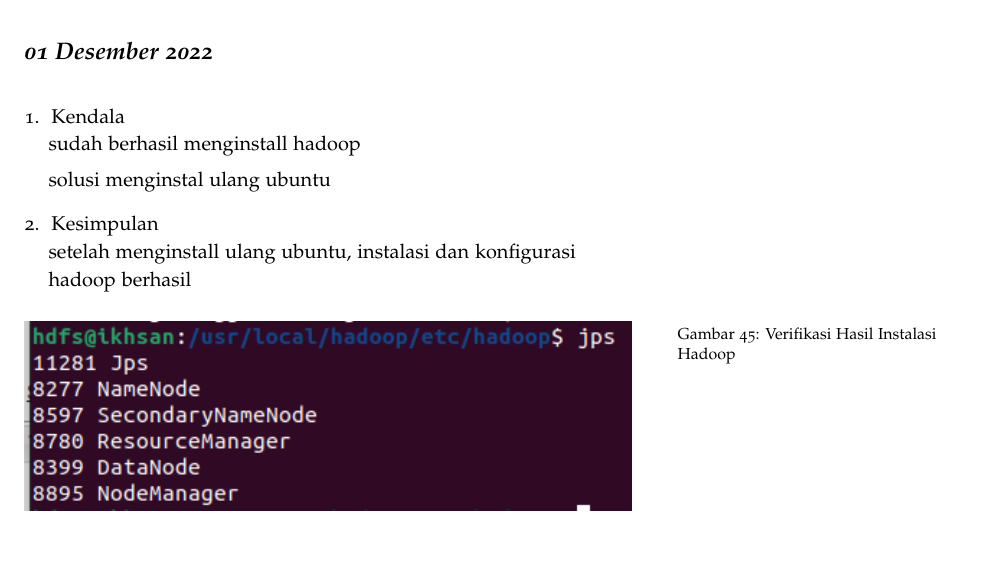
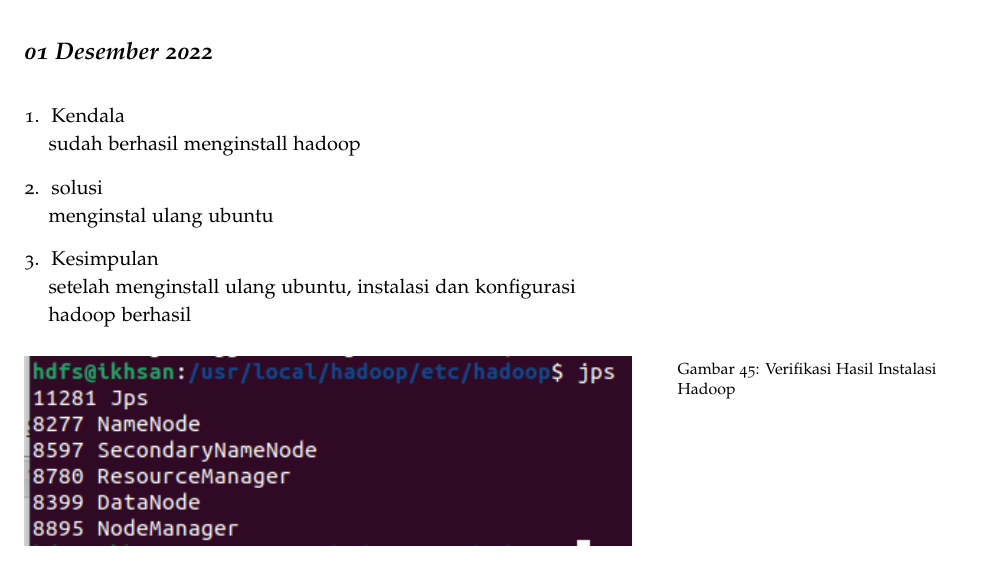
Before and after one commit to muhdavi/practice-big-data-2022, a LaTeX document (lab_notes.tex, which reads laporan/MIkhsan.tex): part of page 46 of 102, cut so that both start at the same text. Compiled offline with pdfLaTeX.

Commit message:
menambah kata solusi di laporan pertama

```diff
--- a/laporan/MIkhsan.tex
+++ b/laporan/MIkhsan.tex
@@ -7,7 +7,8 @@
 \newline
 sudah berhasil menginstall hadoop
 
-solusi
+\item solusi
+\newline
 menginstal ulang ubuntu
 
 \item Kesimpulan
```
